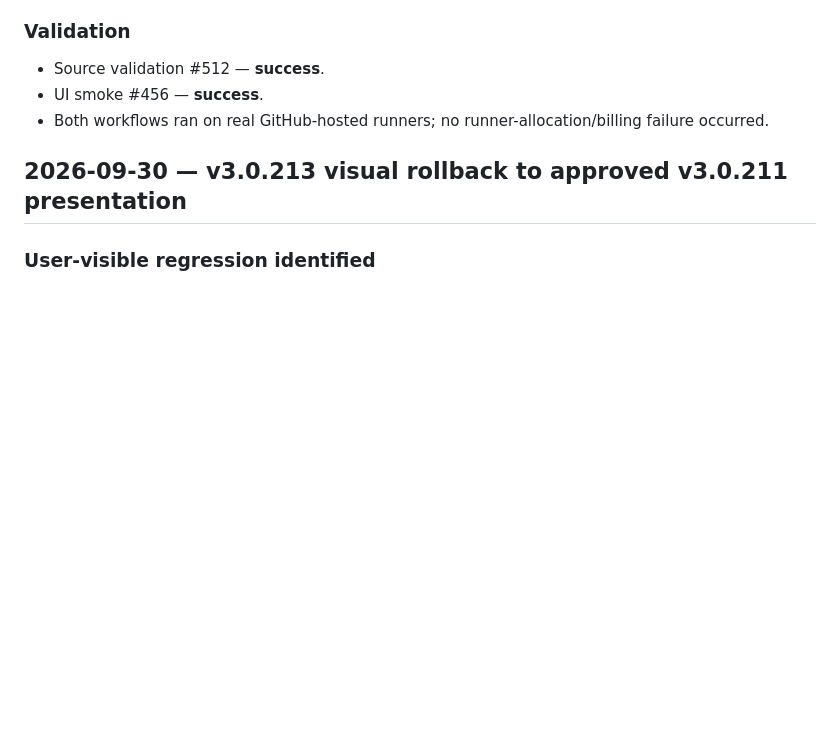
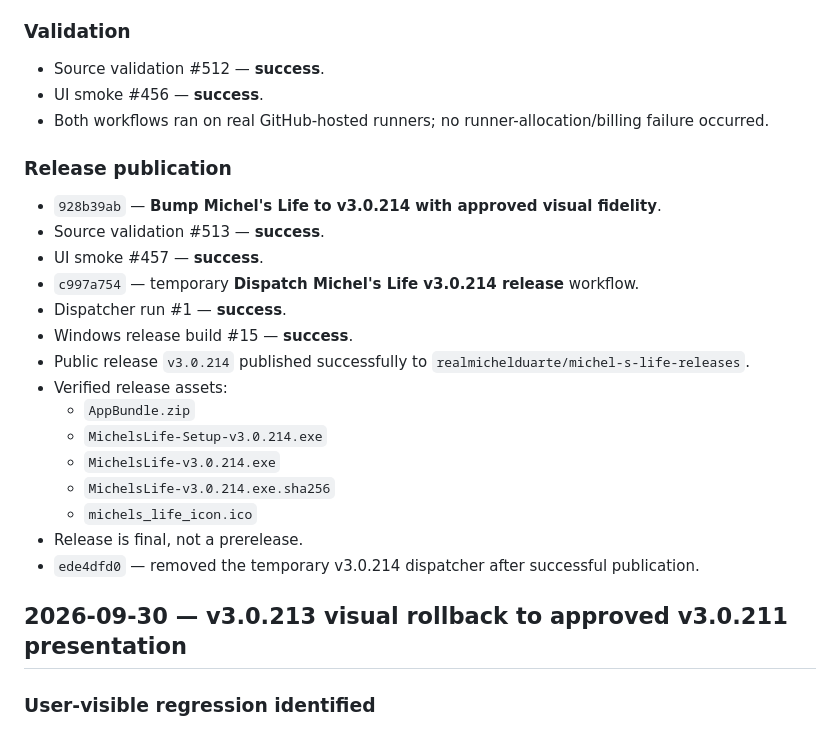
Before and after one commit to michels-lab/michel-s-life, a Markdown page: GIT_AUDIT_LOG.md, the part around the change. GitHub-like rendering; blank space fills up the shorter version.

Commit message:
Document Michel's Life v3.0.214 release

```diff
--- a/GIT_AUDIT_LOG.md
+++ b/GIT_AUDIT_LOG.md
@@ -25,6 +25,24 @@
 - Source validation #512 — **success**.
 - UI smoke #456 — **success**.
 - Both workflows ran on real GitHub-hosted runners; no runner-allocation/billing failure occurred.
+
+### Release publication
+- `928b39ab` — **Bump Michel's Life to v3.0.214 with approved visual fidelity**.
+- Source validation #513 — **success**.
+- UI smoke #457 — **success**.
+- `c997a754` — temporary **Dispatch Michel's Life v3.0.214 release** workflow.
+- Dispatcher run #1 — **success**.
+- Windows release build #15 — **success**.
+- Public release `v3.0.214` published successfully to `realmichelduarte/michel-s-life-releases`.
+- Verified release assets:
+  - `AppBundle.zip`
+  - `MichelsLife-Setup-v3.0.214.exe`
+  - `MichelsLife-v3.0.214.exe`
+  - `MichelsLife-v3.0.214.exe.sha256`
+  - `michels_life_icon.ico`
+- Release is final, not a prerelease.
+- `ede4dfd0` — removed the temporary v3.0.214 dispatcher after successful publication.
+
 
 ## 2026-09-30 — v3.0.213 visual rollback to approved v3.0.211 presentation
 
```
